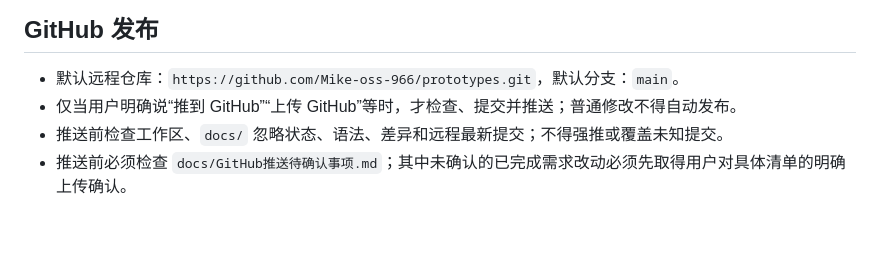
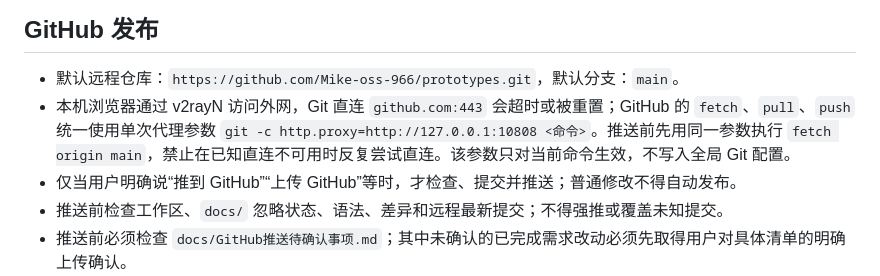
Before and after one commit to Mike-oss-966/prototypes, a Markdown page: AGENT.md, the part around the change. GitHub-like rendering; blank space fills up the shorter version.

Commit message:
记录GitHub代理推送方式

```diff
--- a/AGENT.md
+++ b/AGENT.md
@@ -242,6 +242,7 @@
 ## GitHub 发布
 
 - 默认远程仓库：`https://github.com/Mike-oss-966/prototypes.git`，默认分支：`main`。
+- 本机浏览器通过 v2rayN 访问外网，Git 直连 `github.com:443` 会超时或被重置；GitHub 的 `fetch`、`pull`、`push` 统一使用单次代理参数 `git -c http.proxy=http://127.0.0.1:10808 <命令>`。推送前先用同一参数执行 `fetch origin main`，禁止在已知直连不可用时反复尝试直连。该参数只对当前命令生效，不写入全局 Git 配置。
 - 仅当用户明确说“推到 GitHub”“上传 GitHub”等时，才检查、提交并推送；普通修改不得自动发布。
 - 推送前检查工作区、`docs/` 忽略状态、语法、差异和远程最新提交；不得强推或覆盖未知提交。
 - 推送前必须检查 `docs/GitHub推送待确认事项.md`；其中未确认的已完成需求改动必须先取得用户对具体清单的明确上传确认。
```
